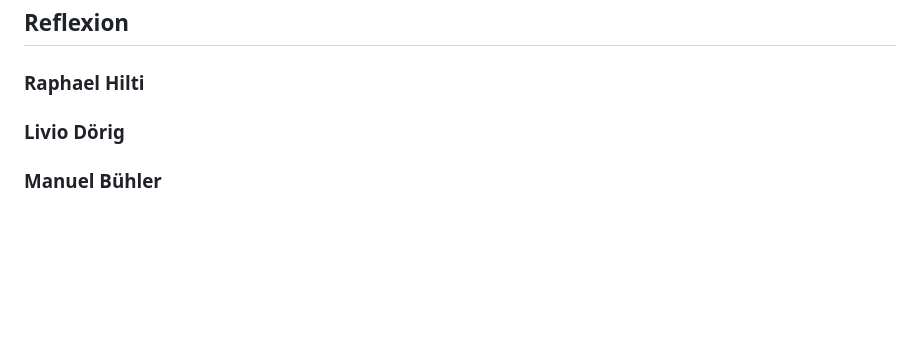
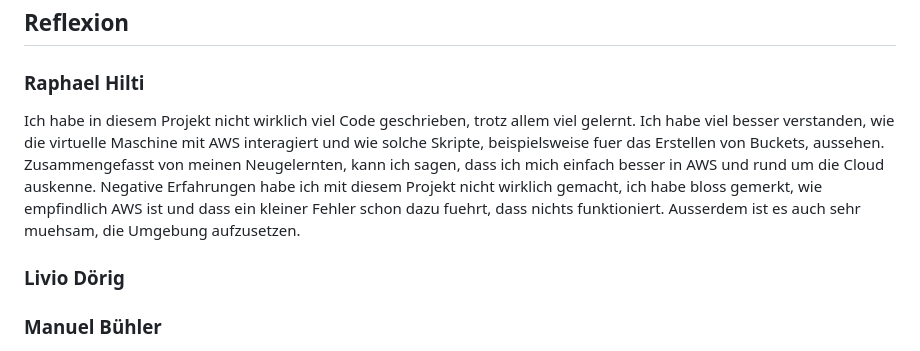
Before and after one commit to sramal1/M346, a Markdown page: README.md, the part around the change. Rendered like a GitHub page; blank space fills up the shorter version.

Commit message:
added my reflection

```diff
--- a/README.md
+++ b/README.md
@@ -55,6 +55,8 @@ Wichtig: Fuer diese Befehle benoetigen Sie aws, Amazon.Lambda.Tools und dot net
 ## Reflexion
 
 ### Raphael Hilti
+Ich habe in diesem Projekt nicht wirklich viel Code geschrieben, trotz allem viel gelernt. Ich habe viel besser verstanden, wie die virtuelle Maschine mit AWS interagiert und wie solche Skripte, beispielsweise fuer das Erstellen von Buckets, aussehen. Zusammengefasst von meinen Neugelernten, kann ich sagen, dass ich mich einfach besser in AWS und rund um die Cloud auskenne. Negative Erfahrungen habe ich mit diesem Projekt nicht wirklich gemacht, ich habe bloss gemerkt, wie empfindlich AWS ist und dass ein kleiner Fehler schon dazu fuehrt, dass nichts funktioniert. Ausserdem ist es auch sehr muehsam, die Umgebung aufzusetzen.
+
 
 ### Livio Dörig
 
```
